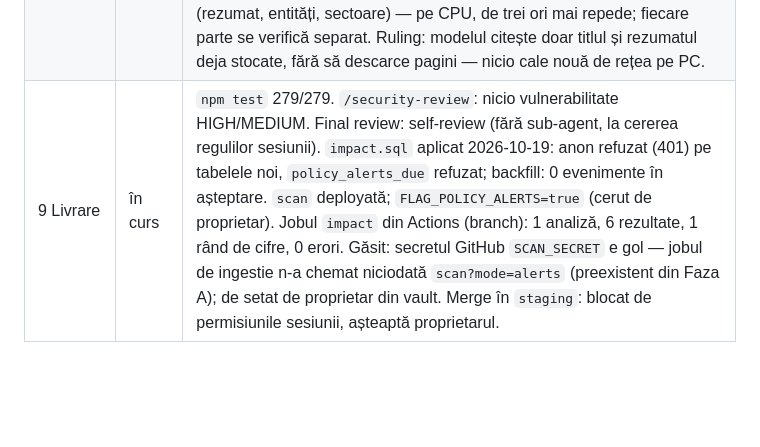
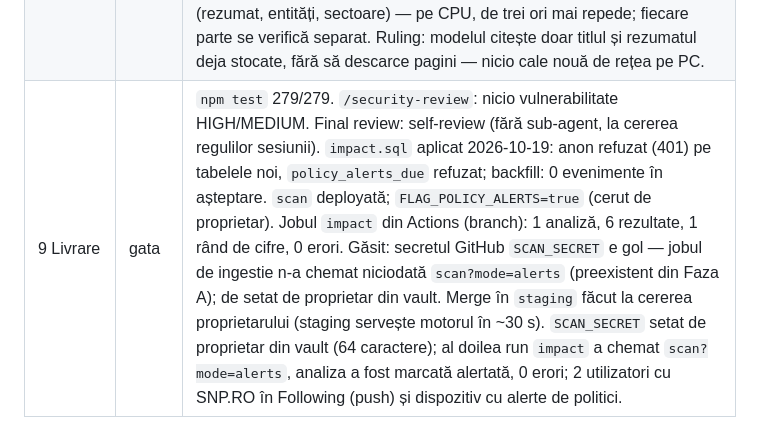
Before and after one commit to cyberther/StockNews, a Markdown page: docs/plans/2026-10-18-faza-c-ledger.md, the part around the change. Rendered like a GitHub page; blank space fills up the shorter version.

Commit message:
Phase C ledger: delivered to staging, alerts verified
Co-Authored-By: Claude Opus 5.5 <noreply@anthropic.com>

```diff
--- a/docs/plans/2026-10-18-faza-c-ledger.md
+++ b/docs/plans/2026-10-18-faza-c-ledger.md
@@ -12,4 +12,4 @@ Plan: `2026-10-18-faza-c-plan.md` · Mod: Native · BASE: 63a7dd7
 | 6 Conținut real | gata | Analiza `lege-162-2026-motorina` v1 (Legea 162/2026) + cifrele OMV Petrom 2025 din situațiile consolidate auditate (PDF citit: vânzări 36.591,87; rezultat din exploatare 2.755,85; profit net 3.058,17 mil. lei). Rezultat: deficit −4,12 mld. lei/an (−0,20% PIB) la cost integral; SNP −29% din rezultatul din exploatare anualizat, −191 mil. lei în 2026. Ruling: o singură analiză, nu două — a doua măsură cu cifre verificabile ar fi cerut încă o cercetare a surselor; mai bine una cu fiecare cifră sursată sau marcată „nesursat” decât două subțiri — cost: utilizatorii văd o singură analiză la lansare. Ruling: motorul a primit `end` (dată de sfârșit) pentru măsuri temporare — legea durează până la 31.10.2026; fără ea efectul ar fi fost umflat ×4. Ruling: consumul anual de motorină e ipoteză **nesursată** (n-am găsit cifra INS/Eurostat), marcată așa, cu interval 5–9 mld. l. Notă: `auth-restore-race.test.js` a picat o dată sub încărcarea suitei complete și trece singur 4/4 (test de timing, preexistent). |
 | 7 UI | gata | Client 8/8, policy-client 5/5. Verificat în Chromium cu Supabase simulat (date: analiza reală, rezultate calculate de motor), desktop 1280 + iPhone 390: tab-uri, căutare, statut, link eveniment→analiză, cele 4 secțiuni, 3 scenarii, formule, „te afectează”, efect pe portofoliu, calculator precompletat, companie (cifre + sursă), „Evenimentele ei”; 0 erori în consolă; calculatorul fără scroll orizontal la 390 px. Ruling: filtrul „cu analiză” e pe client (link pe card), nu în query — puține analize, un request mai puțin. Ruling: efectul pe portofoliu stă în pagina analizei (pozițiile în lei, ponderate cu ultima cotație), nu ca un card separat pe ecranul Portofoliu — același calcul, lângă ipotezele lui; cost: nu se vede fără a deschide analiza. Ruling: motorul raportează și `annual` (efectul anual la gradul de implementare) — altfel scenariul parțial arăta același sold anual ca cel integral. Ruling: etichetele formulelor se traduc pe client (`localizeFormula`), cifrele nu se ating. |
 | 8 AI intern | gata | 6/6 teste batch + SQL `ai_annotations_pending` (12/12 SQL). Ecranul Admin verificat în Chromium cu flag-ul pornit doar în test: lista, „Verificat” trimite `admin_ai_review(7,'verified')`, apoi „Nimic în așteptare”. Flag-ul `aiAnnotations` rămâne **false**; timerul systemd nu e instalat (pas manual în docs). Ruling: un singur apel la model pe eveniment întoarce toate trei (rezumat, entități, sectoare) — pe CPU, de trei ori mai repede; fiecare parte se verifică separat. Ruling: modelul citește doar titlul și rezumatul deja stocate, fără să descarce pagini — nicio cale nouă de rețea pe PC. |
-| 9 Livrare | în curs | `npm test` 279/279. `/security-review`: nicio vulnerabilitate HIGH/MEDIUM. Final review: self-review (fără sub-agent, la cererea regulilor sesiunii). `impact.sql` aplicat 2026-10-19: anon refuzat (401) pe tabelele noi, `policy_alerts_due` refuzat; backfill: 0 evenimente în așteptare. `scan` deployată; `FLAG_POLICY_ALERTS=true` (cerut de proprietar). Jobul `impact` din Actions (branch): 1 analiză, 6 rezultate, 1 rând de cifre, 0 erori. Găsit: secretul GitHub `SCAN_SECRET` e gol — jobul de ingestie n-a chemat niciodată `scan?mode=alerts` (preexistent din Faza A); de setat de proprietar din vault. Merge în `staging`: blocat de permisiunile sesiunii, așteaptă proprietarul. |
+| 9 Livrare | gata | `npm test` 279/279. `/security-review`: nicio vulnerabilitate HIGH/MEDIUM. Final review: self-review (fără sub-agent, la cererea regulilor sesiunii). `impact.sql` aplicat 2026-10-19: anon refuzat (401) pe tabelele noi, `policy_alerts_due` refuzat; backfill: 0 evenimente în așteptare. `scan` deployată; `FLAG_POLICY_ALERTS=true` (cerut de proprietar). Jobul `impact` din Actions (branch): 1 analiză, 6 rezultate, 1 rând de cifre, 0 erori. Găsit: secretul GitHub `SCAN_SECRET` e gol — jobul de ingestie n-a chemat niciodată `scan?mode=alerts` (preexistent din Faza A); de setat de proprietar din vault. Merge în `staging` făcut la cererea proprietarului (staging servește motorul în ~30 s). `SCAN_SECRET` setat de proprietar din vault (64 caractere); al doilea run `impact` a chemat `scan?mode=alerts`, analiza a fost marcată alertată, 0 erori; 2 utilizatori cu SNP.RO în Following (push) și dispozitiv cu alerte de politici. |
```
